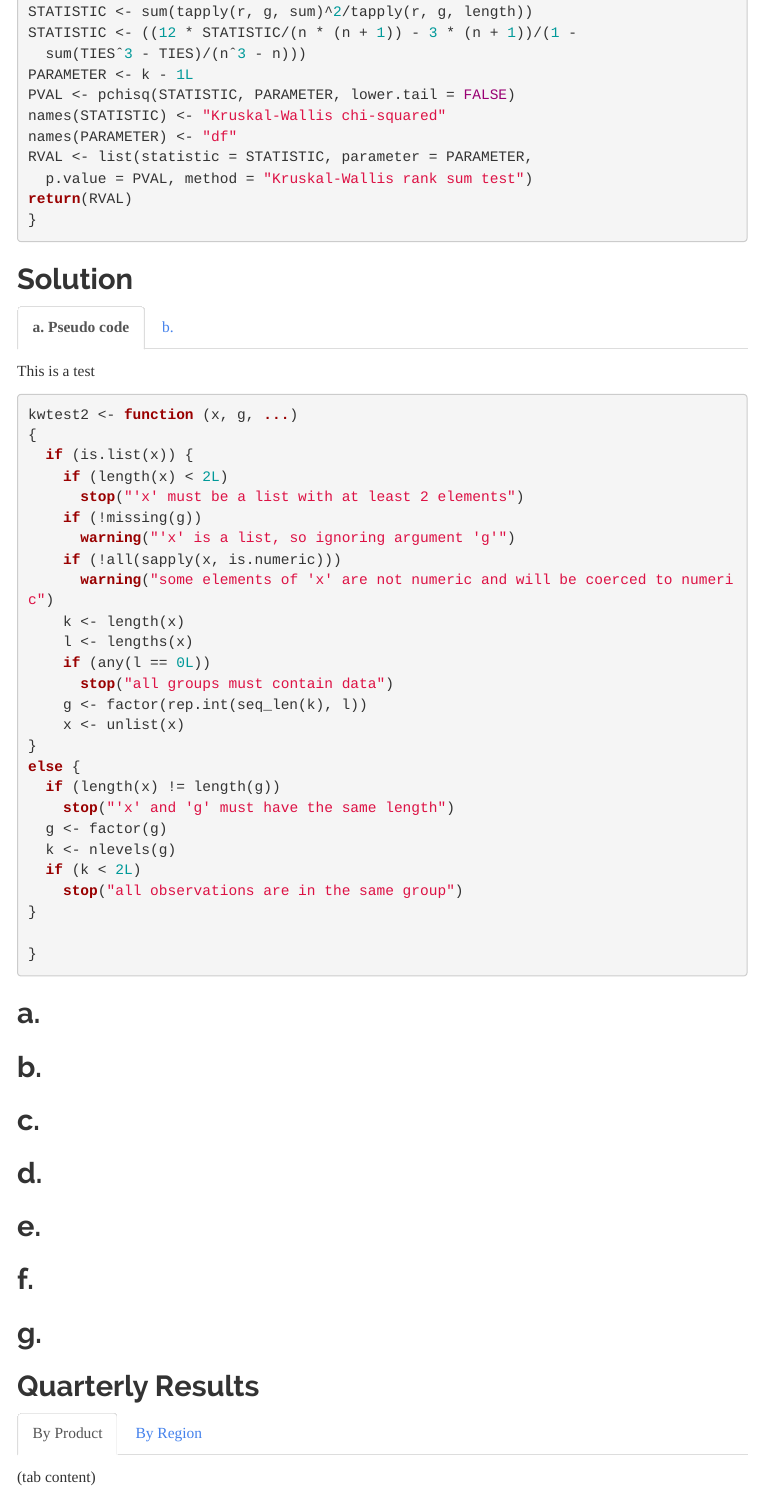
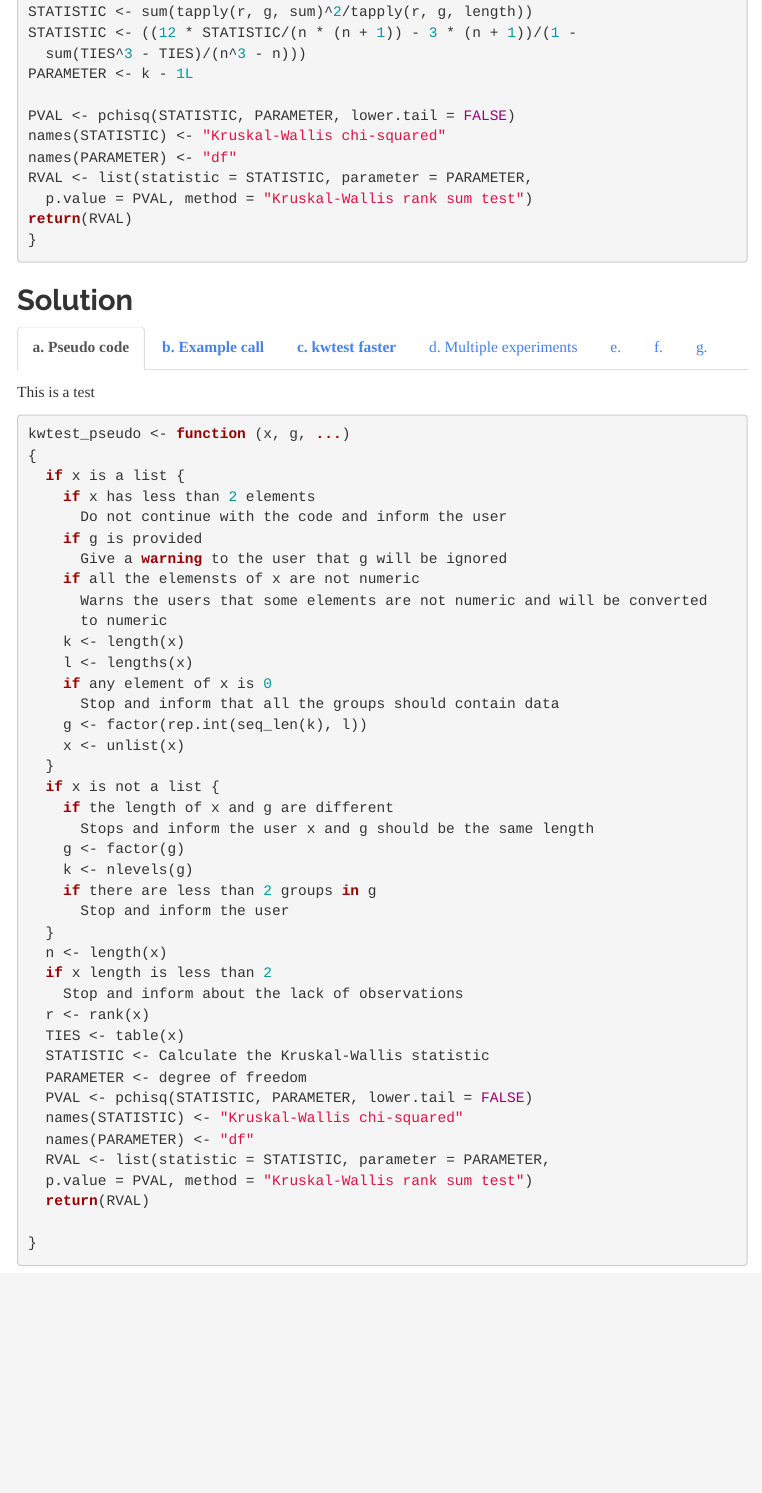
Before and after one commit to lebe1/StatCom, an R Markdown document (Assig_1/CaseStudy1.rmd): the page in a window 1100 px wide, from 6790 px down before the commit and from 6820 px down after it, so that both start at the same text. The pictures show the output file Assig_1/CaseStudy1.html that the author committed with the source, opened offline; menus at the side of the page are left out.

Commit message:
Part ex.6

````diff
--- a/Assig_1/CaseStudy1.rmd
+++ b/Assig_1/CaseStudy1.rmd
@@ -348,10 +348,12 @@ if (n < 2L)
   stop("not enough observations")
 r <- rank(x)
 TIES <- table(x)
+
 STATISTIC <- sum(tapply(r, g, sum)^2/tapply(r, g, length))
 STATISTIC <- ((12 * STATISTIC/(n * (n + 1)) - 3 * (n + 1))/(1 -
-  sum(TIESˆ3 - TIES)/(nˆ3 - n)))
+  sum(TIES^3 - TIES)/(n^3 - n)))
 PARAMETER <- k - 1L
+
 PVAL <- pchisq(STATISTIC, PARAMETER, lower.tail = FALSE)
 names(STATISTIC) <- "Kruskal-Wallis chi-squared"
 names(PARAMETER) <- "df"
@@ -370,39 +372,52 @@ This is a test
 
 ```{r pseudo_code, eval=FALSE}
 
-kwtest2 <- function (x, g, ...)
+kwtest_pseudo <- function (x, g, ...)
 {
-  if (is.list(x)) {
-    if (length(x) < 2L)
-      stop("'x' must be a list with at least 2 elements")
-    if (!missing(g))
-      warning("'x' is a list, so ignoring argument 'g'")
-    if (!all(sapply(x, is.numeric)))
-      warning("some elements of 'x' are not numeric and will be coerced to numeric")
+  if x is a list {
+    if x has less than 2 elements
+      Do not continue with the code and inform the user
+    if g is provided
+      Give a warning to the user that g will be ignored
+    if all the elemensts of x are not numeric
+      Warns the users that some elements are not numeric and will be converted
+      to numeric
     k <- length(x)
     l <- lengths(x)
-    if (any(l == 0L))
-      stop("all groups must contain data")
+    if any element of x is 0
+      Stop and inform that all the groups should contain data
     g <- factor(rep.int(seq_len(k), l))
     x <- unlist(x)
-}
-else {
-  if (length(x) != length(g))
-    stop("'x' and 'g' must have the same length")
-  g <- factor(g)
-  k <- nlevels(g)
-  if (k < 2L)
-    stop("all observations are in the same group")
-}
+  }
+  if x is not a list {
+    if the length of x and g are different
+      Stops and inform the user x and g should be the same length
+    g <- factor(g)
+    k <- nlevels(g)
+    if there are less than 2 groups in g
+      Stop and inform the user
+  }
+  n <- length(x)
+  if x length is less than 2
+    Stop and inform about the lack of observations
+  r <- rank(x)
+  TIES <- table(x)
+  STATISTIC <- Calculate the Kruskal-Wallis statistic
+  PARAMETER <- degree of freedom
+  PVAL <- pchisq(STATISTIC, PARAMETER, lower.tail = FALSE)
+  names(STATISTIC) <- "Kruskal-Wallis chi-squared"
+  names(PARAMETER) <- "df"
+  RVAL <- list(statistic = STATISTIC, parameter = PARAMETER,
+  p.value = PVAL, method = "Kruskal-Wallis rank sum test")
+  return(RVAL)
 
 }
 
 ```
 
-### b.
+### **b. Example call**
 
-## a.
+```{r example_call, results="hold"}
 
-## b.
+# Example with list
 
-## c.
@@ -409,18 +428,22 @@ else {
 
-## d.
+# Example with vector
 
-## e.
+x_vector <- c(1, 3, 4, 2, 2, 6, 1, 7)
+g_vector <- c(1, 1, 1, 1, 2, 2, 2, 2) # group labels
 
-## f.
+result_list <- kwtest(x_list)
+result_vector <- kwtest(x_vector, g_vector)
 
-## g.
+print("Result using x as list:")
+print(result_list)
 
-## Quarterly Results {.tabset}
+print("Result using x as vector:")
+print(result_vector)
 
-### By Product
 
-(tab content)
+```
 
-### By Region
 
-(tab content)
+### **c. kwtest faster**
+
+```{r kwtest_faster, results='hold'}
@@ -426,0 +463 @@ else {
+  r <- rank(x)
@@ -426,0 +476,6 @@ else {
+### d. Multiple experiments
+
+```{r}
+set.seed(1234)
+m <- 1000 # number of repetitions
+n <- 50
@@ -426,0 +503,5 @@ else {
+### e.
+
+### f.
+
+### g.
````
Also changed, not shown: Assig_1/CaseStudy1.html, Assig_1/CaseStudy1.rmd (50 more changed lines).
